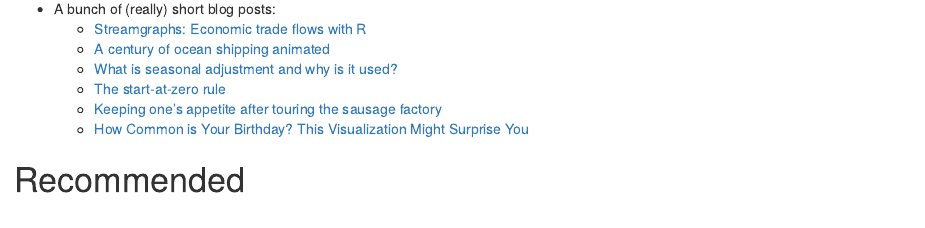
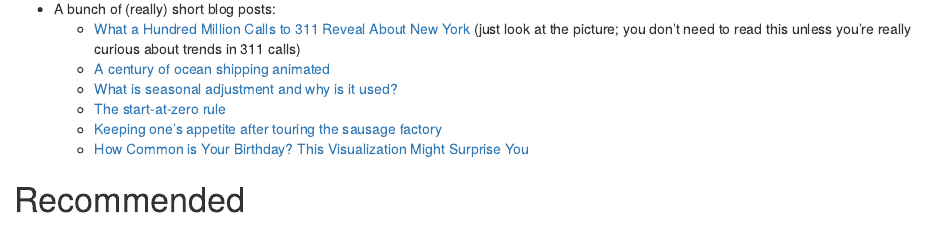
Before and after one commit to andrewheiss/datavizf18.classes.andrewheiss.com, an R Markdown document (content/reading/09-reading.Rmd): the page in a window 1100 px wide, from 220 px down. Rendered offline with R 4.5, knitr and Pandoc, with nearby package versions.

Commit message:
Switch readings

```diff
--- a/content/reading/09-reading.Rmd
+++ b/content/reading/09-reading.Rmd
@@ -12,7 +12,7 @@ csl: ../../static/bib/chicago-fullnote-bibliography-no-bib.csl
 - <i class="fas fa-video"></i> [The Nuclear Threat—The Shadow Peace, part 1](http://www.fallen.io/shadow-peace/1/)
 - <i class="fas fa-external-link-square-alt"></i> [11 Ways to Visualize Changes Over Time – A Guide](https://flowingdata.com/2010/01/07/11-ways-to-visualize-changes-over-time-a-guide/)
 - A bunch of (really) short blog posts:
-    - <i class="fas fa-external-link-square-alt"></i> [Streamgraphs: Economic trade flows with R](http://austinwehrwein.com/tutorials/streams/)
+    - <i class="fas fa-external-link-square-alt"></i> [What a Hundred Million Calls to 311 Reveal About New York](https://www.wired.com/2010/11/ff_311_new_york/) (just look at the picture; you don't need to read this unless you're really curious about trends in 311 calls)
     - <i class="fas fa-external-link-square-alt"></i> [A century of ocean shipping animated](https://flowingdata.com/2012/04/12/a-century-of-ocean-shipping-animated/)
     - <i class="fas fa-external-link-square-alt"></i> [What is seasonal adjustment and why is it used?](http://junkcharts.typepad.com/junk_charts/2010/11/what-is-seasonal-adjustment-and-why-is-it-used.html)
     - <i class="fas fa-external-link-square-alt"></i> [The start-at-zero rule](http://junkcharts.typepad.com/junk_charts/2005/09/the_startatzero.html)
```
Also changed, not shown: content/reading/09-reading.html.
